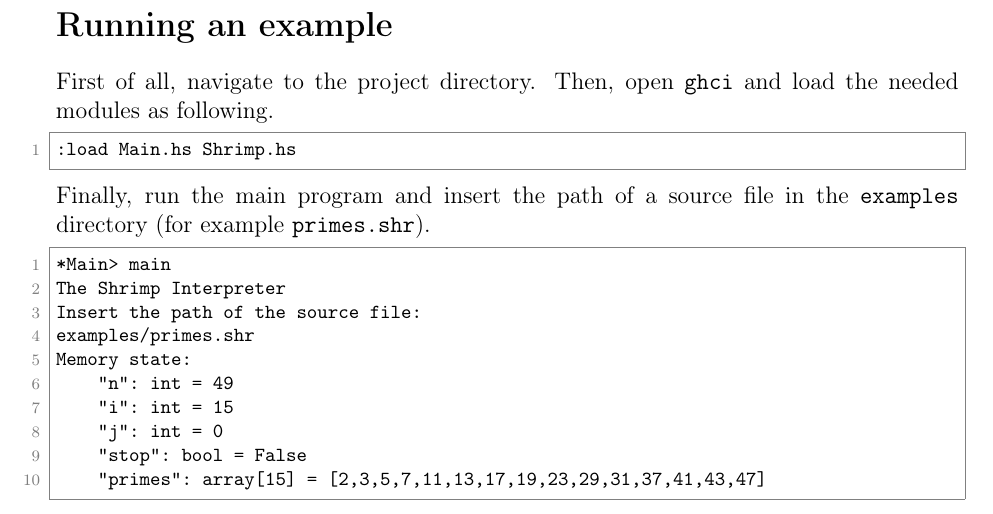
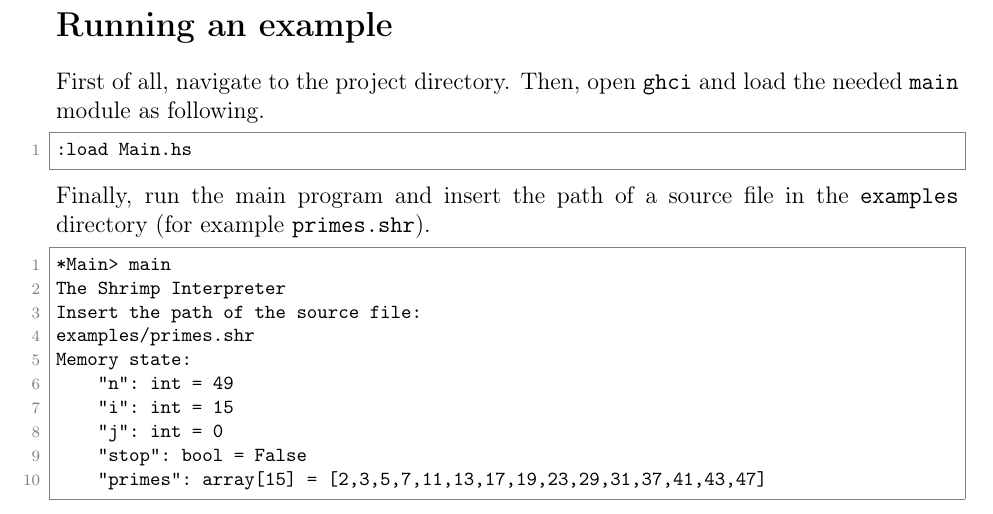
Before and after one commit to loreloc/shrimp, a LaTeX document (docs/docs.tex): part of page 15 of 15, cut so that both start at the same text. Compiled offline with pdfLaTeX.

Commit message:
updated example docs

```diff
--- a/docs/docs.tex
+++ b/docs/docs.tex
@@ -768,9 +768,9 @@ That is, one can implement more ``aggressive'' optimizations of the intermediate
 
 \section*{Running an example}
 First of all, navigate to the project directory.
-Then, open \texttt{ghci} and load the needed modules as following.
+Then, open \texttt{ghci} and load the needed \texttt{main} module as following.
 \begin{lstlisting}[style=custom-style]
-:load Main.hs Shrimp.hs
+:load Main.hs
 \end{lstlisting}
 Finally, run the main program and insert the path of a source file in the \texttt{examples} directory (for example \texttt{primes.shr}).
 \begin{lstlisting}[style=custom-style]
```
Also changed, not shown: docs/docs.pdf.
